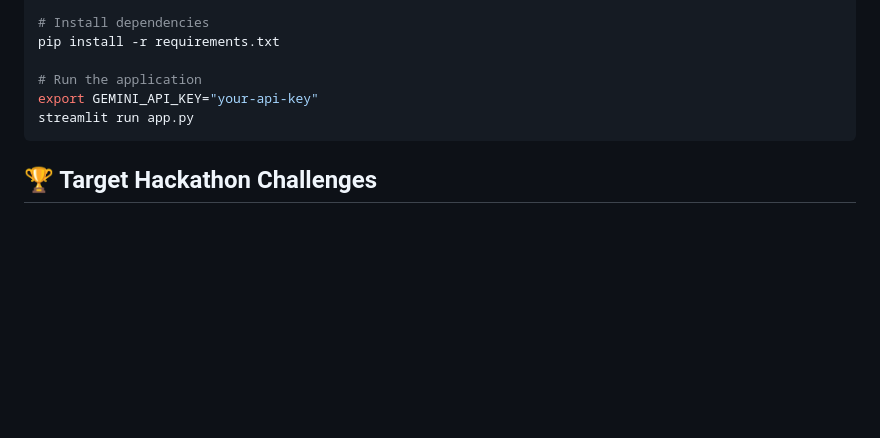
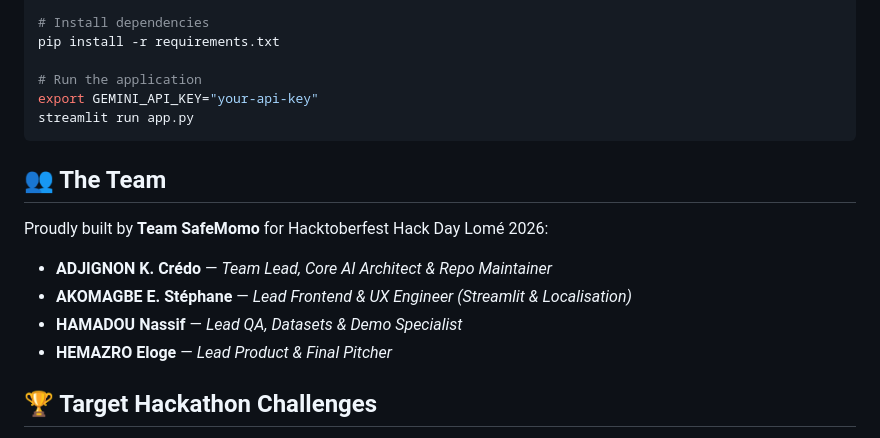
Before and after one commit to creedemmanuel7-sketch/SafeMomo-Togo, a Markdown page: README.md, the part around the change. GitHub-like rendering; blank space fills up the shorter version.

Commit message:
docs: add official team roster

````diff
--- a/README.md
+++ b/README.md
@@ -50,6 +50,13 @@ export GEMINI_API_KEY="your-api-key"
 streamlit run app.py
 ```
 
+## 👥 The Team
+Proudly built by **Team SafeMomo** for Hacktoberfest Hack Day Lomé 2026:
+- **ADJIGNON K. Crédo** — *Team Lead, Core AI Architect & Repo Maintainer*
+- **AKOMAGBE E. Stéphane** — *Lead Frontend & UX Engineer (Streamlit & Localisation)*
+- **HAMADOU Nassif** — *Lead QA, Datasets & Demo Specialist*
+- **HEMAZRO Eloge** — *Lead Product & Final Pitcher*
+
 ## 🏆 Target Hackathon Challenges
 - **Best Use of Gemma 4** (Multimodal image + text reasoning for community protection)
 - **Best Open-Source AI Project** (MIT License, Agent Skill open standard, community-oriented code)
````
